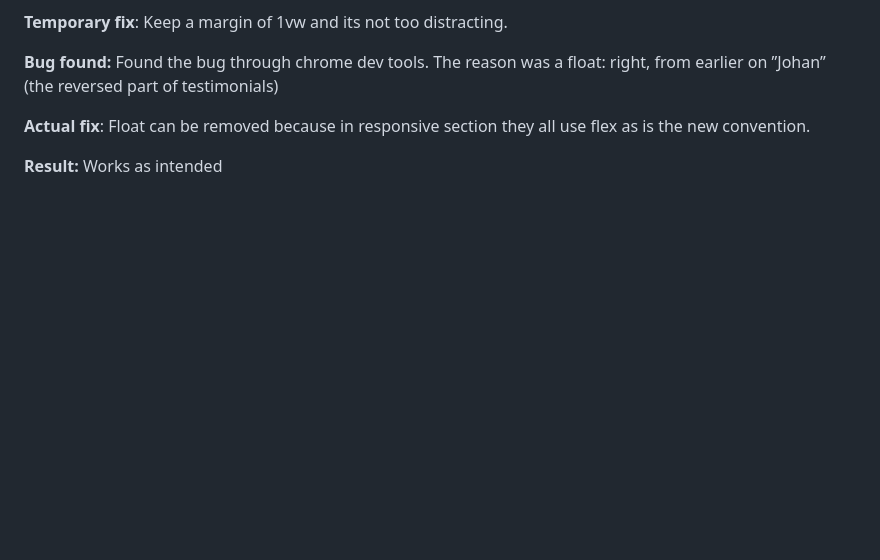
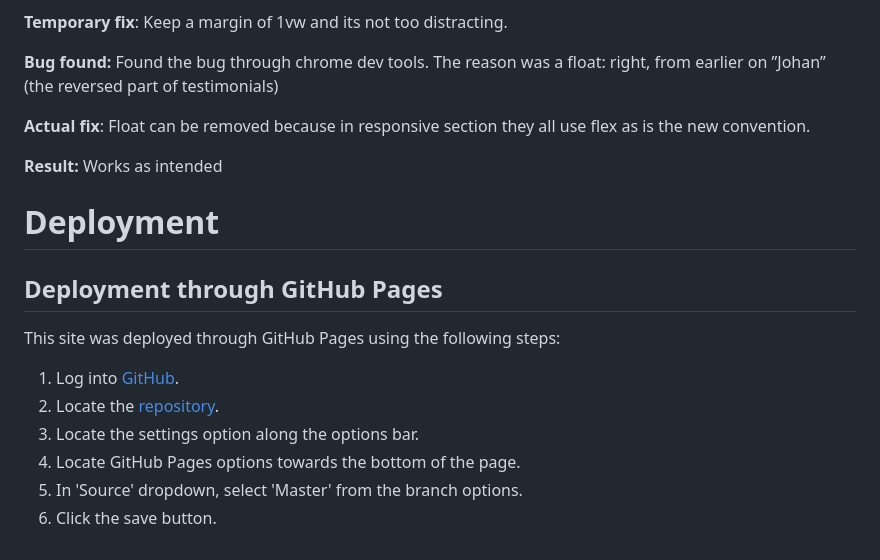
Before and after one commit to PjHurtig/adventure-lab, a Markdown page: README.md, the part around the change. GitHub-like rendering; blank space fills up the shorter version.

Commit message:
add deployment steps to readme

```diff
--- a/README.md
+++ b/README.md
@@ -199,3 +199,14 @@ Found the bug through chrome dev tools. The reason was a float: right, from earl
 Float can be removed because in responsive section they all use flex as is the new convention.
 
 **Result:** Works as intended
+
+# Deployment
+
+## Deployment through GitHub Pages
+This site was deployed through GitHub Pages using the following steps:
+1. Log into [GitHub](https://github.com/).
+2. Locate the [repository](https://github.com/AmyOShea/Angies-Beauty-MS1).
+3. Locate the settings option along the options bar.
+4. Locate GitHub Pages options towards the bottom of the page.
+5. In 'Source' dropdown, select 'Master' from the branch options.
+6. Click the save button.
```
